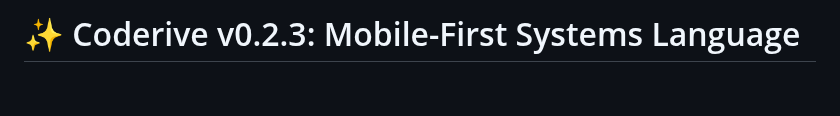
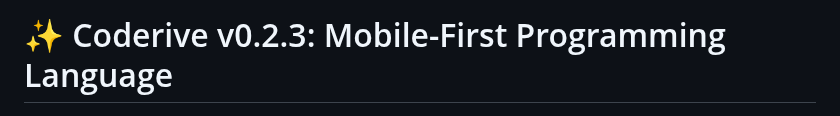
Before and after one commit to DanexCodr/Coderive, a Markdown page: README.md, the part around one of its changes. Drawn GitHub-style; blank space fills up the shorter version.

```diff
--- a/README.md
+++ b/README.md
@@ -1,4 +1,4 @@
-# ✨ Coderive v0.2.3: Mobile-First Systems Language
+# ✨ Coderive v0.2.3: Mobile-First Programming Language
 
 <div align="center">
 
```
Also changed, not shown: other parts of README.md (+1 -1 lines).
